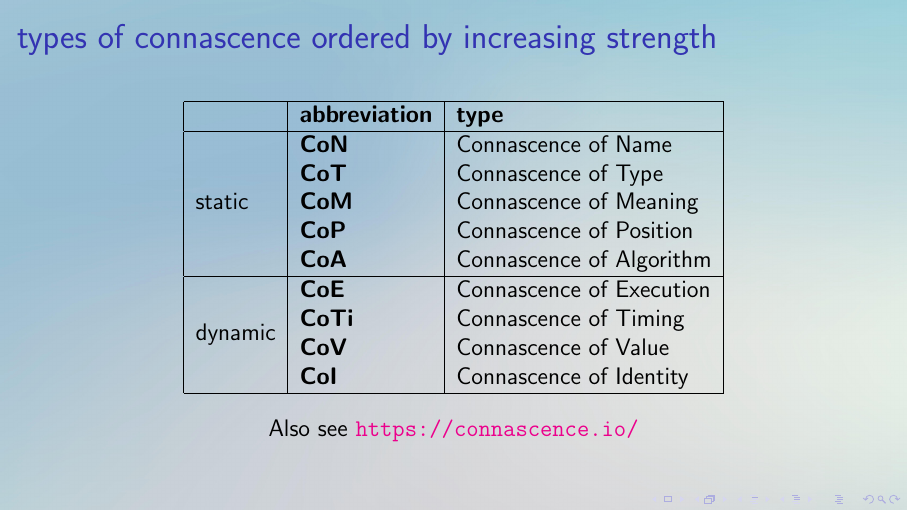
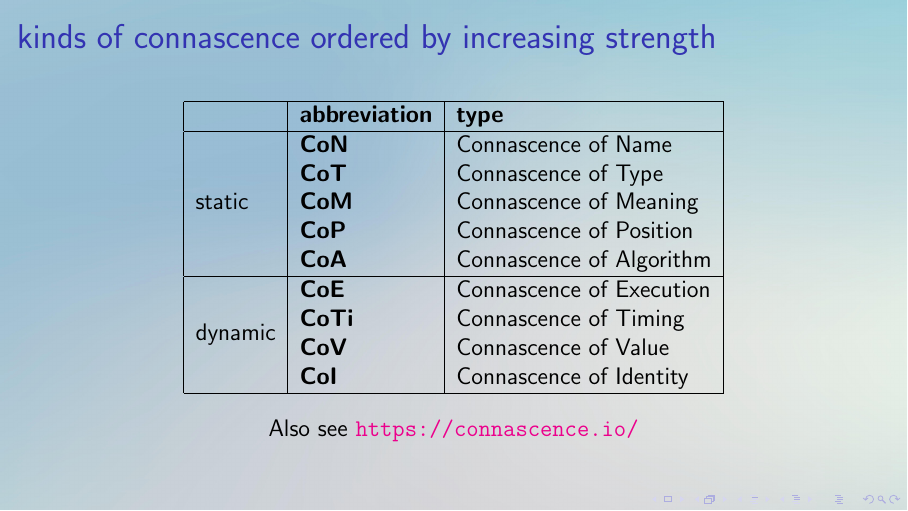
Before and after one commit to wedesoft/connascence, LaTeX slides (connascence.tex): page 6 of 6. Compiled offline with pdfLaTeX.

Commit message:
types -> kinds

```diff
--- a/connascence.tex
+++ b/connascence.tex
@@ -56,7 +56,7 @@
 \end{frame}
 
 \begin{frame}
-  \frametitle{types of connascence ordered by increasing strength}
+  \frametitle{kinds of connascence ordered by increasing strength}
   \begin{center}
     \begin{tabular}{|l|l|l|}\hline
       & \textbf{abbreviation}  & \textbf{type} \\\hline
```
